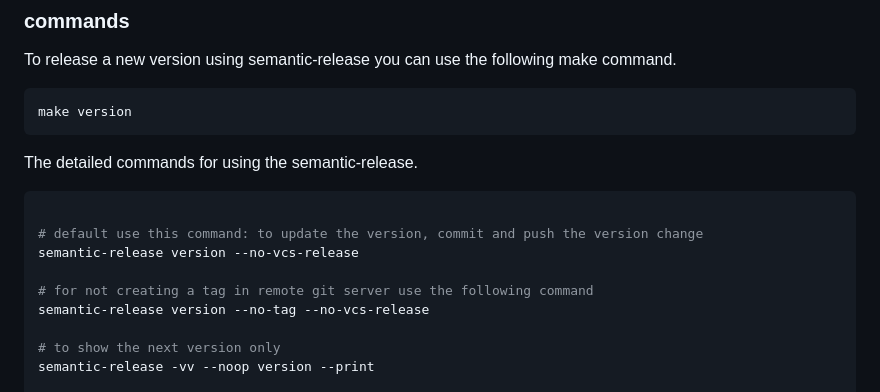
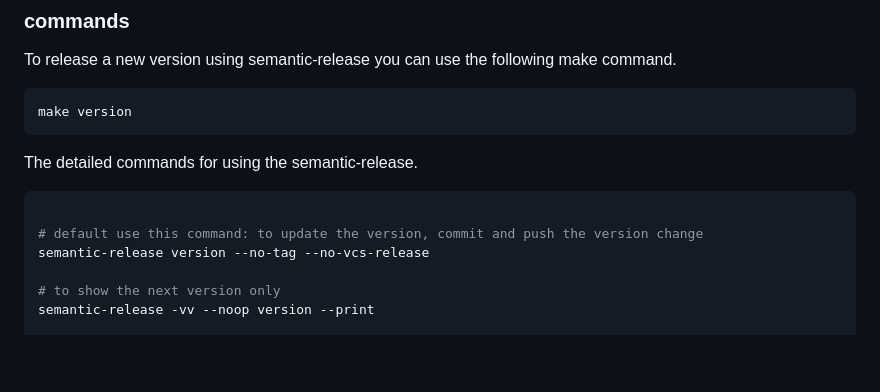
Before and after one commit to AmirLavasani/fastapi-starter, a Markdown page: README.md, the part around the change. Drawn GitHub-style; blank space fills up the shorter version.

Commit message:
fix: make --no-tag the defualt command

````diff
--- a/README.md
+++ b/README.md
@@ -177,9 +177,6 @@ The detailed commands for using the semantic-release.
 ```bash
 
 # default use this command: to update the version, commit and push the version change
-semantic-release version --no-vcs-release
-
-# for not creating a tag in remote git server use the following command
 semantic-release version --no-tag --no-vcs-release
 
 # to show the next version only
````
